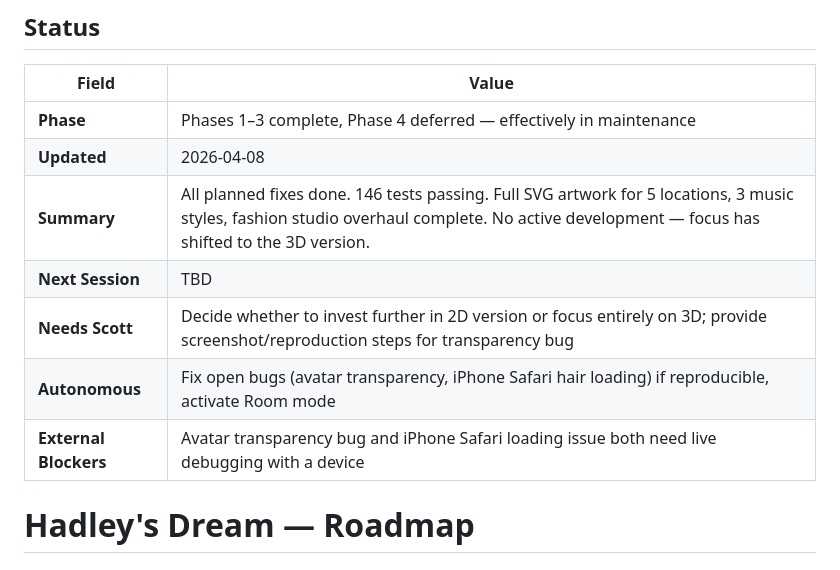
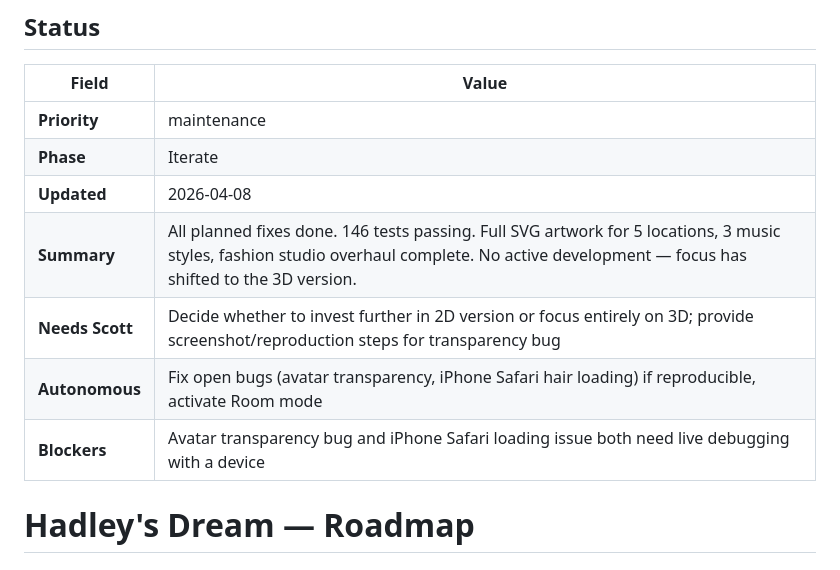
Before and after one commit to birdsfan112/hadleys-dream, a Markdown page: roadmap.md, the part around the change. Drawn GitHub-style.

Commit message:
Template v4: add Priority field, drop Next Session, rename External Blockers → Blockers
Co-Authored-By: Claude Opus 4.6 <noreply@anthropic.com>

```diff
--- a/roadmap.md
+++ b/roadmap.md
@@ -2,13 +2,13 @@
 
 | Field | Value |
 |-------|-------|
-| **Phase** | Phases 1–3 complete, Phase 4 deferred — effectively in maintenance |
+| **Priority** | maintenance |
+| **Phase** | Iterate |
 | **Updated** | 2026-04-08 |
 | **Summary** | All planned fixes done. 146 tests passing. Full SVG artwork for 5 locations, 3 music styles, fashion studio overhaul complete. No active development — focus has shifted to the 3D version. |
-| **Next Session** | TBD |
 | **Needs Scott** | Decide whether to invest further in 2D version or focus entirely on 3D; provide screenshot/reproduction steps for transparency bug |
 | **Autonomous** | Fix open bugs (avatar transparency, iPhone Safari hair loading) if reproducible, activate Room mode |
-| **External Blockers** | Avatar transparency bug and iPhone Safari loading issue both need live debugging with a device |
+| **Blockers** | Avatar transparency bug and iPhone Safari loading issue both need live debugging with a device |
 
 # Hadley's Dream — Roadmap
 
```
